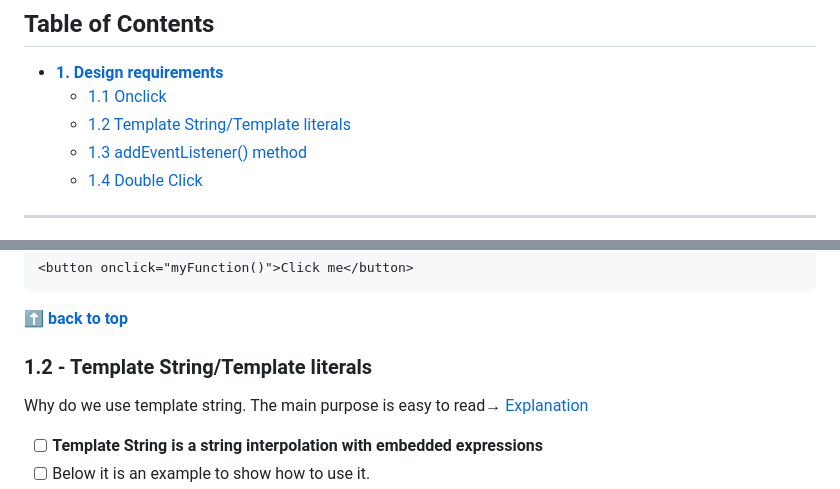
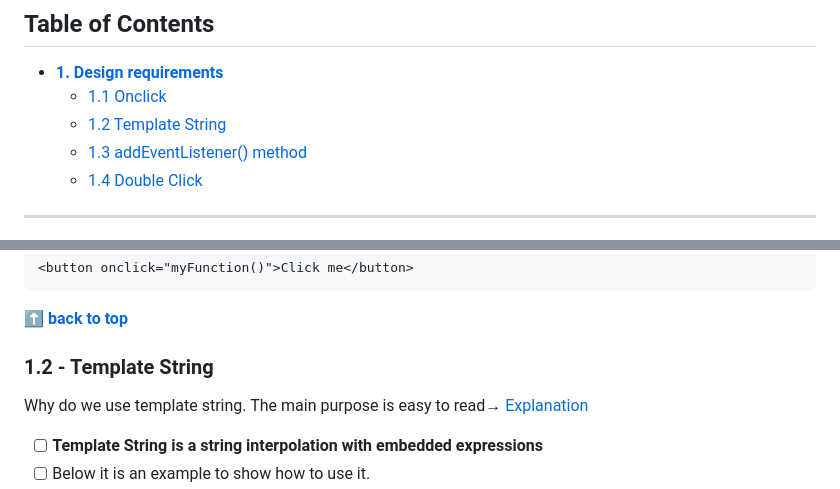
Before and after one commit to shiuandai/Unit-Converter, a Markdown page: README.md, 2 parts joined by grey strips. Drawn GitHub-style.

```diff
--- a/README.md
+++ b/README.md
@@ -9,7 +9,7 @@
 ## Table of Contents
 * **[1. Design requirements](#1---design-requirements)**
 	* [1.1 Onclick](#11---Onclick)
-	* [1.2 Template String/Template literals](#12---Template-String/Template-literals)
+	* [1.2 Template String](#12---Template-String/Template-literals)
 	* [1.3 addEventListener() method](#13---addEventListener()-method)
 	* [1.4 Double Click](#14---double--Click)
 
@@ -46,7 +46,7 @@ Designing a unit converter website requires following some rules and taking into
 
 **[⬆ back to top](#table-of-contents)**
 
-### 1.2 - Template String/Template literals
+### 1.2 - Template String
 
 Why do we use template string. The main purpose is easy to read→ [Explanation](https://levelup.gitconnected.com/what-are-template-literals-and-why-should-you-use-it-in-javascript-3468bfaeb05d)
 
```
